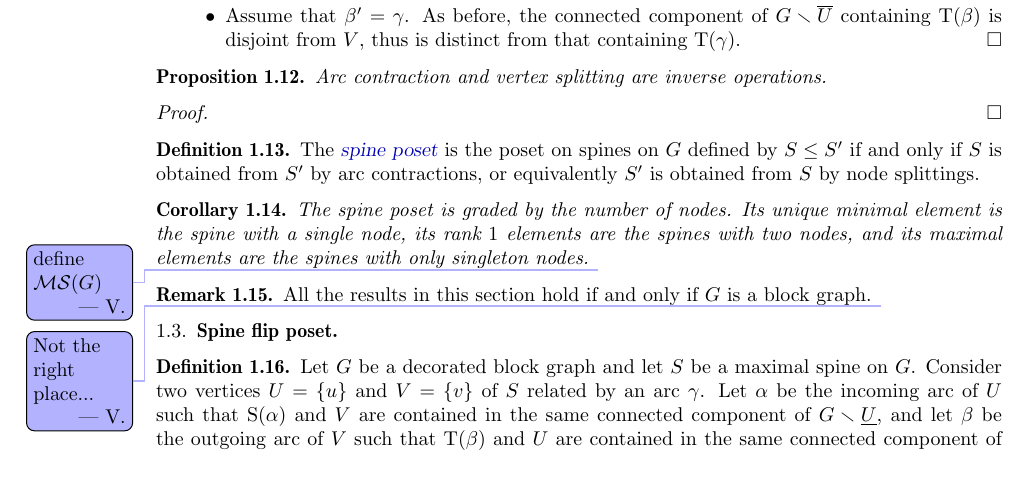
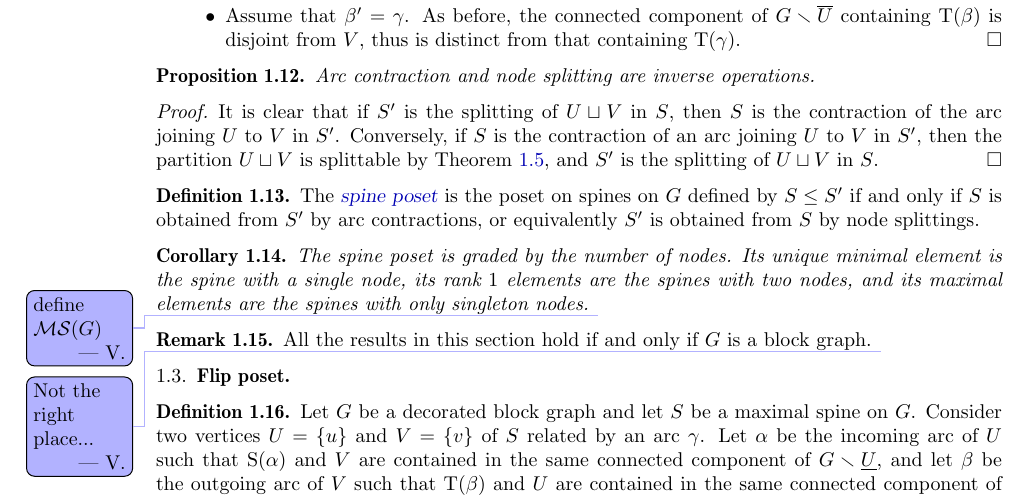
Before and after one commit to GuillaumeLaplante-Anfossi/blockgraph, a LaTeX paper (draft/blockgraph.tex): part of page 4 of 5, cut so that both start at the same text, the shorter picture padded with empty space. Compiled offline with pdfLaTeX.

Commit message:
improve section 1.2

```diff
--- a/draft/blockgraph.tex
+++ b/draft/blockgraph.tex
@@ -486,11 +486,12 @@ To define the reverse operation of node splitting, we first need the following n
 
 \begin{proposition}
   \label{prop:contractionSplitting}
-  Arc contraction and vertex splitting are inverse operations.
+  Arc contraction and node splitting are inverse operations.
 \end{proposition}
 
 \begin{proof}
-
+  It is clear that if~$\spine'$ is the splitting of~$U \sqcup V$ in~$\spine$, then~$\spine$ is the contraction of the arc joining~$U$ to~$V$ in~$\spine'$.
+  Conversely, if~$\spine$ is the contraction of an arc joining~$U$ to~$V$ in~$\spine'$, then the partition~$U \sqcup V$ is splittable by \cref{def:spine}, and~$\spine'$ is the splitting of~$U \sqcup V$~in~$\spine$.
 \end{proof}
 
 \begin{definition}
@@ -510,7 +511,7 @@ To define the reverse operation of node splitting, we first need the following n
 
 %%%%%%%%%%%%%%%%%%%%%%%%%%%%%%%%%%%%%%%
 
-\subsection{Spine flip poset}
+\subsection{Flip poset}
 
 \begin{definition}
 Let $G$ be a decorated block graph and let $\spine$ be a maximal spine on~$G$.
```
